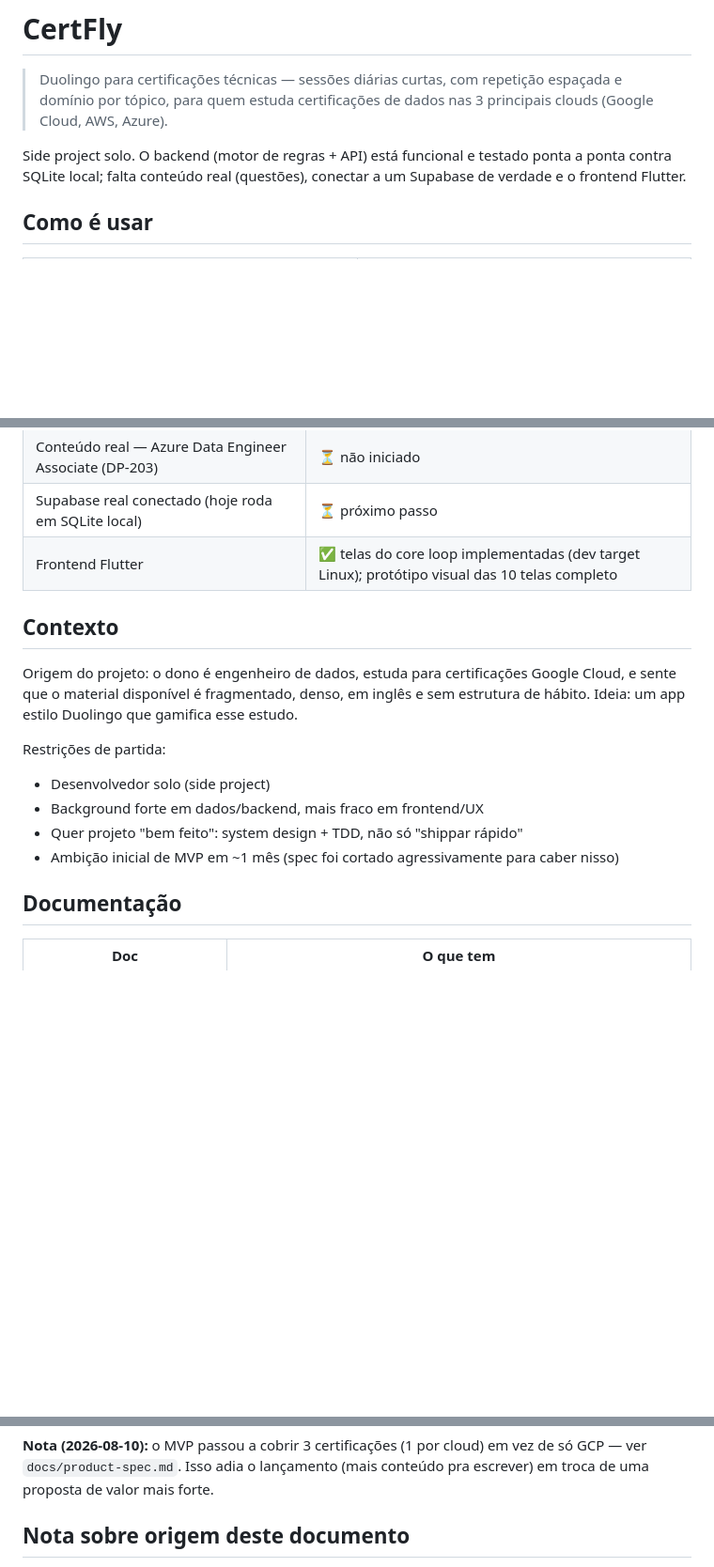
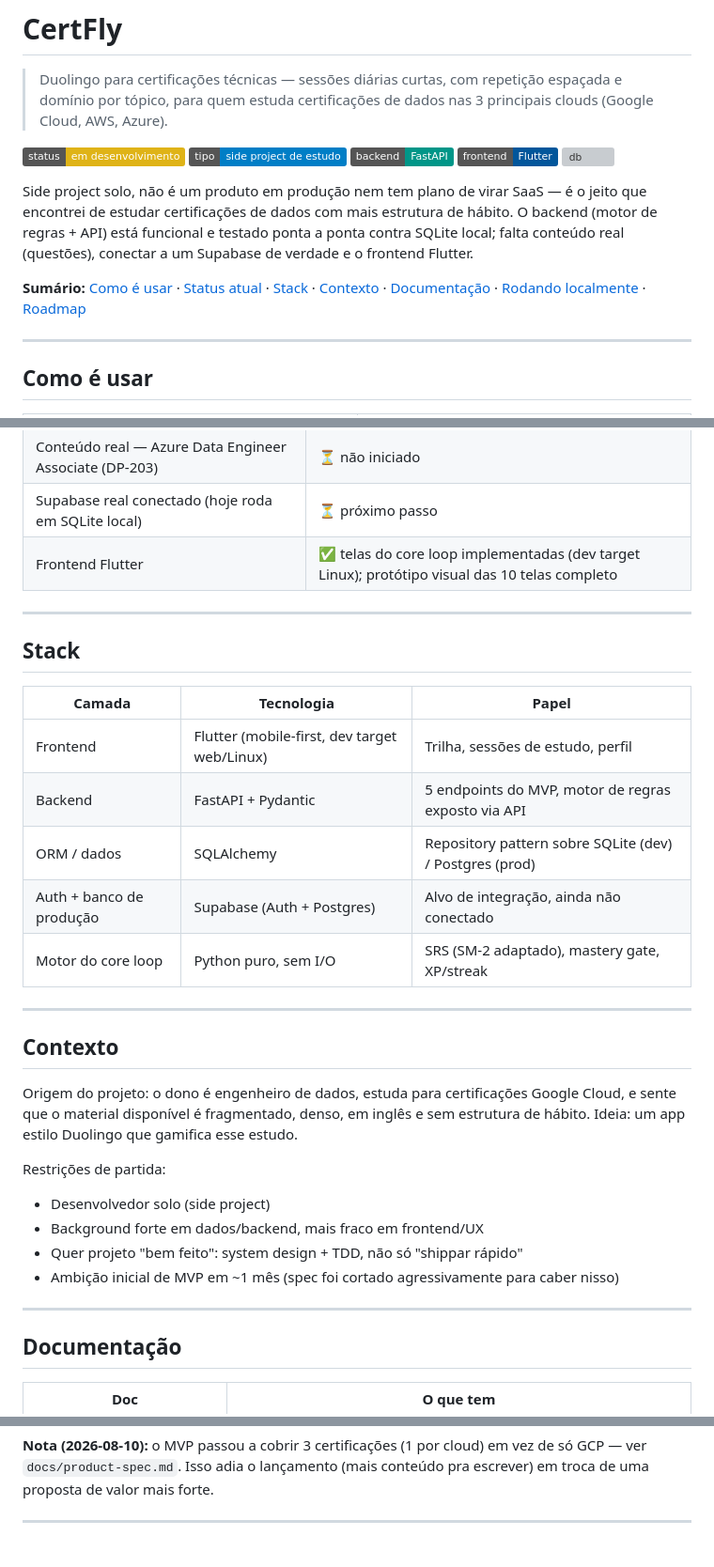
Before and after one commit to fiorentinjoao/certfly, a Markdown page: README.md, 3 parts joined by grey strips. Shown at 94% size. Drawn GitHub-style; badges without logos; blank space fills up the shorter version; grey boxes are pictures that could not be loaded.

Commit message:
docs: deixa README mais profissional (badges, sumário, seção de stack)
Adiciona badges de status/stack logo abaixo do título, um sumário
com links âncora pras seções principais, uma tabela dedicada de
stack (Flutter/FastAPI/SQLAlchemy/Supabase) e separadores entre
seções pra melhorar a leitura. Mantém o tom honesto de side project
de estudo, sem virar pitch de venda.

Co-Authored-By: Claude Sonnet 5 <noreply@anthropic.com>
Claude-Session: https://claude.ai/code/session_01GmfPL3k7Nu5uMM2w2gY7MZ

```diff
--- a/README.md
+++ b/README.md
@@ -2,7 +2,17 @@
 
 > Duolingo para certificações técnicas — sessões diárias curtas, com repetição espaçada e domínio por tópico, para quem estuda certificações de dados nas 3 principais clouds (Google Cloud, AWS, Azure).
 
-Side project solo. O backend (motor de regras + API) está funcional e testado ponta a ponta contra SQLite local; falta conteúdo real (questões), conectar a um Supabase de verdade e o frontend Flutter.
+![status](https://img.shields.io/badge/status-em%20desenvolvimento-yellow)
+![tipo](https://img.shields.io/badge/tipo-side%20project%20de%20estudo-blue)
+![backend](https://img.shields.io/badge/backend-FastAPI-009688)
+![frontend](https://img.shields.io/badge/frontend-Flutter-02569B)
+![db](https://img.shields.io/badge/db-Supabase%20%2F%20Postgres-3ECF8E)
+
+Side project solo, não é um produto em produção nem tem plano de virar SaaS — é o jeito que encontrei de estudar certificações de dados com mais estrutura de hábito. O backend (motor de regras + API) está funcional e testado ponta a ponta contra SQLite local; falta conteúdo real (questões), conectar a um Supabase de verdade e o frontend Flutter.
+
+**Sumário:** [Como é usar](#como-é-usar) · [Status atual](#status-atual-2026-08-09) · [Stack](#stack) · [Contexto](#contexto) · [Documentação](#documentação) · [Rodando localmente](#rodando-o-backend-localmente) · [Roadmap](#roadmap-imediato)
+
+---
 
 ## Como é usar
 
@@ -50,6 +62,20 @@ Side project solo. O backend (motor de regras + API) está funcional e testado p
 | Supabase real conectado (hoje roda em SQLite local) | ⏳ próximo passo |
 | Frontend Flutter | ✅ telas do core loop implementadas (dev target Linux); protótipo visual das 10 telas completo |
 
+---
+
+## Stack
+
+| Camada | Tecnologia | Papel |
+|---|---|---|
+| Frontend | Flutter (mobile-first, dev target web/Linux) | Trilha, sessões de estudo, perfil |
+| Backend | FastAPI + Pydantic | 5 endpoints do MVP, motor de regras exposto via API |
+| ORM / dados | SQLAlchemy | Repository pattern sobre SQLite (dev) / Postgres (prod) |
+| Auth + banco de produção | Supabase (Auth + Postgres) | Alvo de integração, ainda não conectado |
+| Motor do core loop | Python puro, sem I/O | SRS (SM-2 adaptado), mastery gate, XP/streak |
+
+---
+
 ## Contexto
 
 Origem do projeto: o dono é engenheiro de dados, estuda para certificações Google Cloud, e sente que o material disponível é fragmentado, denso, em inglês e sem estrutura de hábito. Ideia: um app estilo Duolingo que gamifica esse estudo.
@@ -59,6 +85,8 @@ Restrições de partida:
 - Background forte em dados/backend, mais fraco em frontend/UX
 - Quer projeto "bem feito": system design + TDD, não só "shippar rápido"
 - Ambição inicial de MVP em ~1 mês (spec foi cortado agressivamente para caber nisso)
+
+---
 
 ## Documentação
 
@@ -109,5 +141,5 @@ backend/app/
 
 **Nota (2026-08-10):** o MVP passou a cobrir 3 certificações (1 por cloud) em vez de só GCP — ver `docs/product-spec.md`. Isso adia o lançamento (mais conteúdo pra escrever) em troca de uma proposta de valor mais forte.
 
-## Nota sobre origem deste documento
+---
 
```
Also changed, not shown: other parts of README.md (+7 -1 lines).
